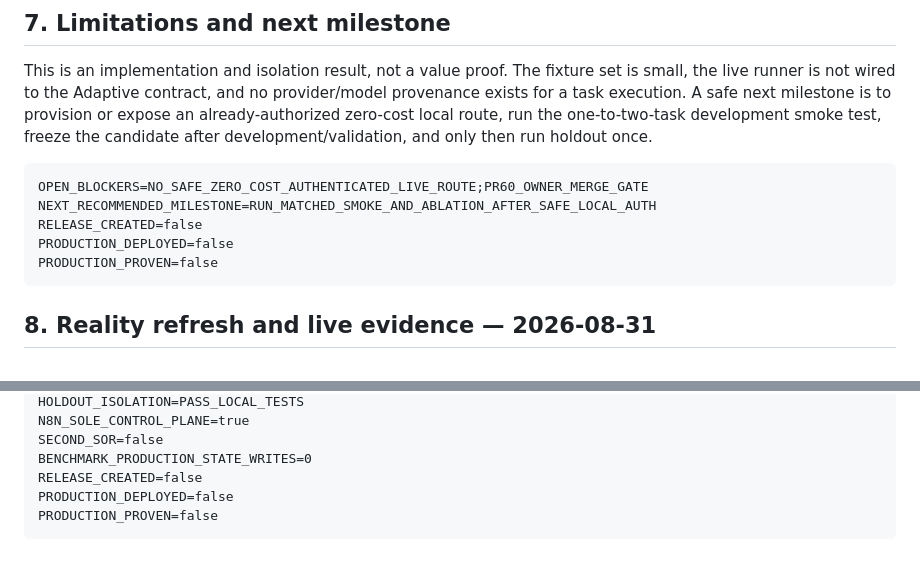
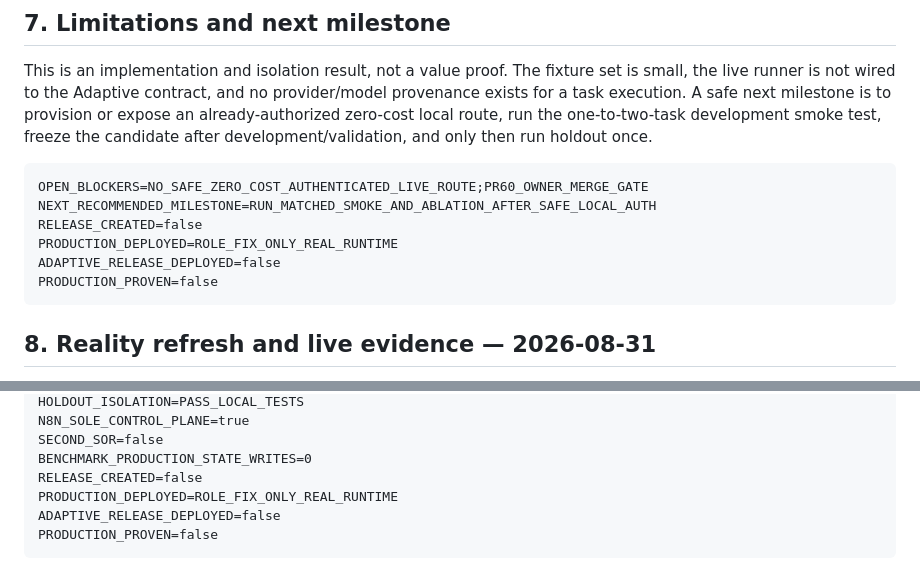
Before and after one commit to xxammaxx/Morpheus_workflow, a Markdown page: docs/reports/adaptive-harness-value-proof.md, 2 parts joined by grey strips. Rendered like a GitHub page.

Commit message:
docs(adaptive): distinguish runtime fix from release

````diff
--- a/docs/reports/adaptive-harness-value-proof.md
+++ b/docs/reports/adaptive-harness-value-proof.md
@@ -162,7 +162,8 @@ after development/validation, and only then run holdout once.
 OPEN_BLOCKERS=NO_SAFE_ZERO_COST_AUTHENTICATED_LIVE_ROUTE;PR60_OWNER_MERGE_GATE
 NEXT_RECOMMENDED_MILESTONE=RUN_MATCHED_SMOKE_AND_ABLATION_AFTER_SAFE_LOCAL_AUTH
 RELEASE_CREATED=false
-PRODUCTION_DEPLOYED=false
+PRODUCTION_DEPLOYED=ROLE_FIX_ONLY_REAL_RUNTIME
+ADAPTIVE_RELEASE_DEPLOYED=false
 PRODUCTION_PROVEN=false
 ```
 
@@ -433,6 +434,7 @@ N8N_SOLE_CONTROL_PLANE=true
 SECOND_SOR=false
 BENCHMARK_PRODUCTION_STATE_WRITES=0
 RELEASE_CREATED=false
-PRODUCTION_DEPLOYED=false
+PRODUCTION_DEPLOYED=ROLE_FIX_ONLY_REAL_RUNTIME
+ADAPTIVE_RELEASE_DEPLOYED=false
 PRODUCTION_PROVEN=false
 ```
````
